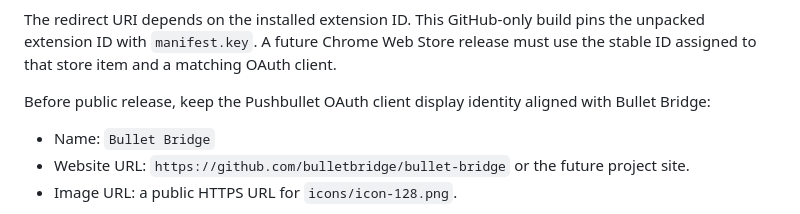
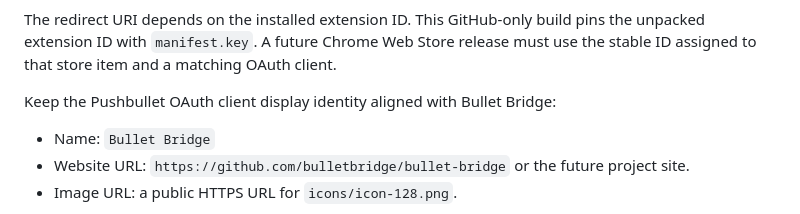
Before and after one commit to bulletbridge/bullet-bridge, a Markdown page: README.md, the part around the change. Drawn GitHub-style.

Commit message:
Polish public README wording

```diff
--- a/README.md
+++ b/README.md
@@ -92,7 +92,7 @@ chrome-extension://ibhimmdnfbnhjdidoofgmlmngjdbneal
 
 The redirect URI depends on the installed extension ID. This GitHub-only build pins the unpacked extension ID with `manifest.key`. A future Chrome Web Store release must use the stable ID assigned to that store item and a matching OAuth client.
 
-Before public release, keep the Pushbullet OAuth client display identity aligned with Bullet Bridge:
+Keep the Pushbullet OAuth client display identity aligned with Bullet Bridge:
 
 - Name: `Bullet Bridge`
 - Website URL: `https://github.com/bulletbridge/bullet-bridge` or the future project site.
```
